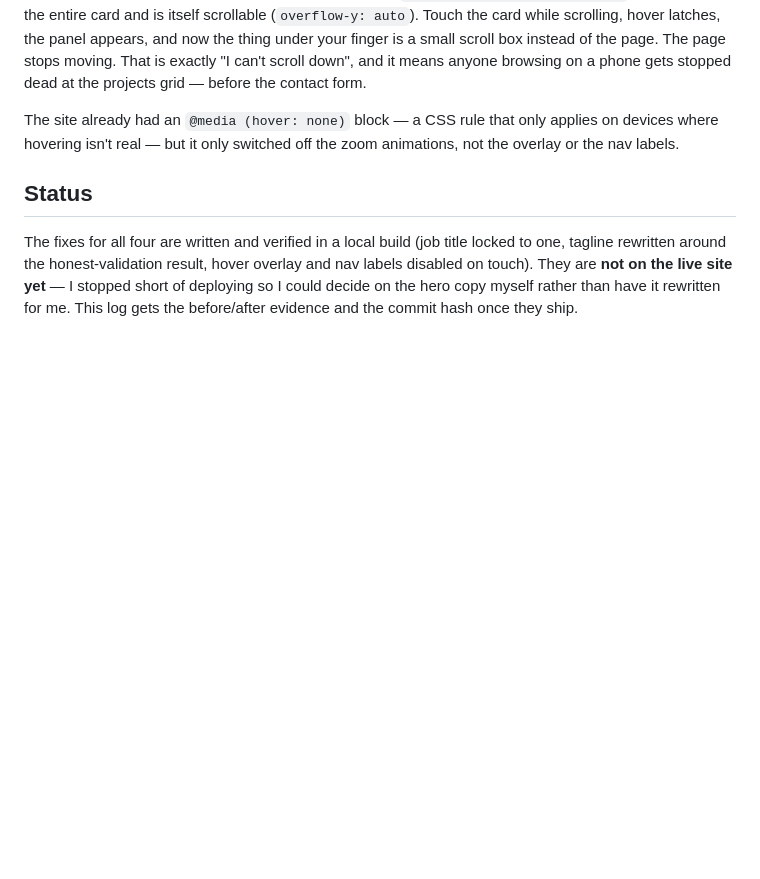
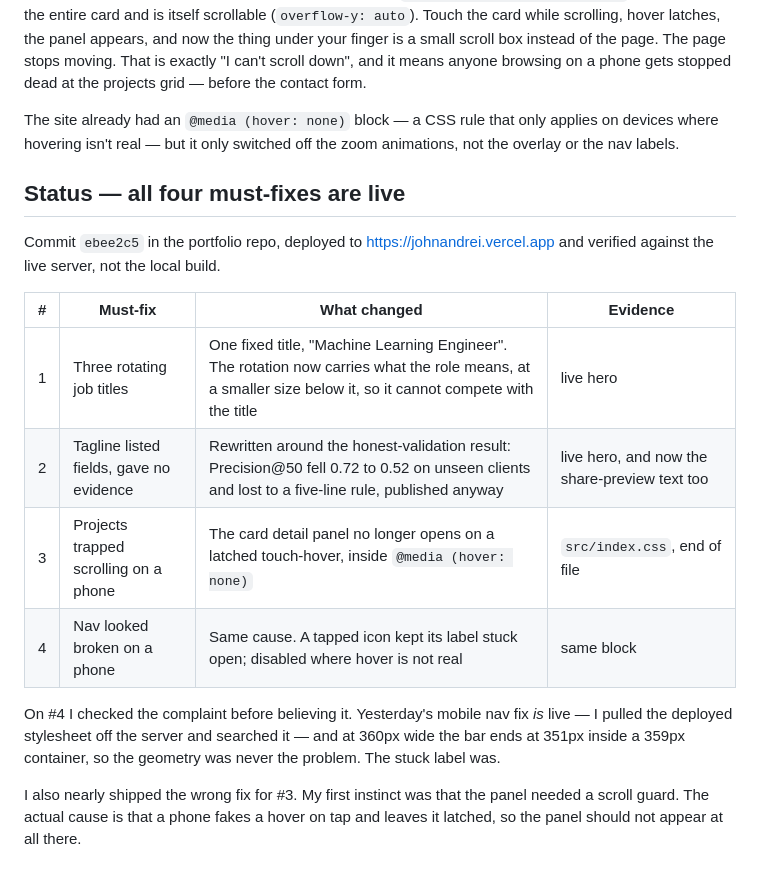
Before and after one commit to Zeref538/flyrank-ml-internship, a Markdown page: work/ai-fluency/survive-the-crit.md, the part around the change. Drawn GitHub-style; blank space fills up the shorter version.

Commit message:
Week 7: break-your-own-site findings and fixes; crit must-fixes now live

```diff
--- a/work/ai-fluency/survive-the-crit.md
+++ b/work/ai-fluency/survive-the-crit.md
@@ -107,11 +107,23 @@ The site already had an `@media (hover: none)` block — a CSS rule that only
 applies on devices where hovering isn't real — but it only switched off the zoom
 animations, not the overlay or the nav labels.
 
-## Status
+## Status — all four must-fixes are live
 
-The fixes for all four are written and verified in a local build (job title
-locked to one, tagline rewritten around the honest-validation result, hover
-overlay and nav labels disabled on touch). They are **not on the live site yet**
-— I stopped short of deploying so I could decide on the hero copy myself rather
-than have it rewritten for me. This log gets the before/after evidence and the
-commit hash once they ship.
+Commit `ebee2c5` in the portfolio repo, deployed to https://johnandrei.vercel.app and
+verified against the live server, not the local build.
+
+| # | Must-fix | What changed | Evidence |
+|---|---|---|---|
+| 1 | Three rotating job titles | One fixed title, "Machine Learning Engineer". The rotation now carries what the role means, at a smaller size below it, so it cannot compete with the title | live hero |
+| 2 | Tagline listed fields, gave no evidence | Rewritten around the honest-validation result: Precision@50 fell 0.72 to 0.52 on unseen clients and lost to a five-line rule, published anyway | live hero, and now the share-preview text too |
+| 3 | Projects trapped scrolling on a phone | The card detail panel no longer opens on a latched touch-hover, inside `@media (hover: none)` | `src/index.css`, end of file |
+| 4 | Nav looked broken on a phone | Same cause. A tapped icon kept its label stuck open; disabled where hover is not real | same block |
+
+On #4 I checked the complaint before believing it. Yesterday's mobile nav fix *is*
+live — I pulled the deployed stylesheet off the server and searched it — and at
+360px wide the bar ends at 351px inside a 359px container, so the geometry was
+never the problem. The stuck label was.
+
+I also nearly shipped the wrong fix for #3. My first instinct was that the panel
+needed a scroll guard. The actual cause is that a phone fakes a hover on tap and
+leaves it latched, so the panel should not appear at all there.
```
Also changed, not shown: work/ai-fluency/break-your-own-site.md (added, +191 -0 lines).
